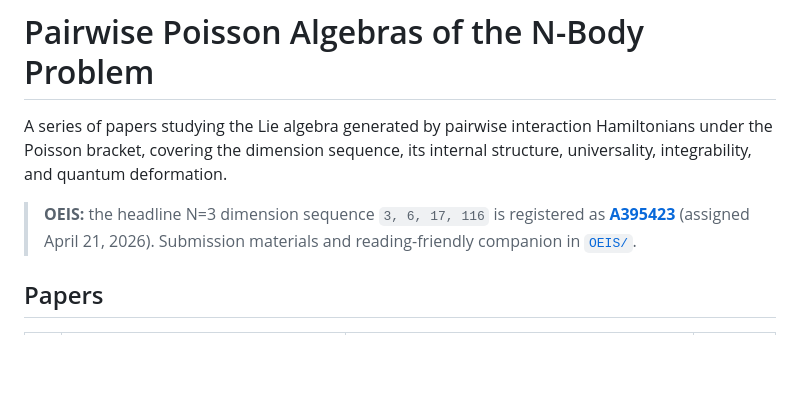
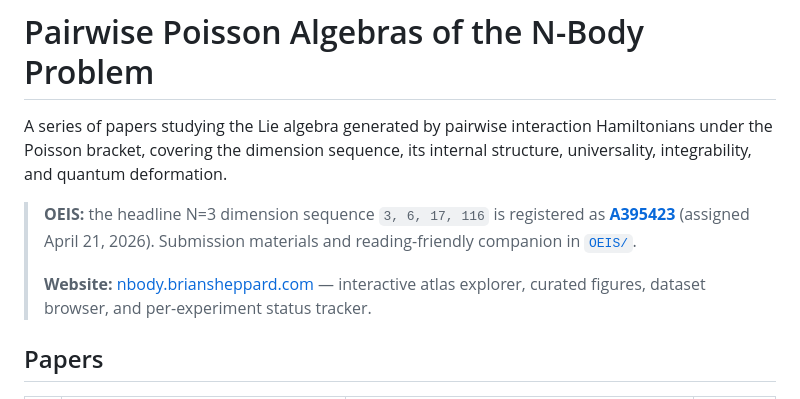
Before and after one commit to bshepp/3body-poisson-algebra, a Markdown page: README.md, the part around the change. Drawn GitHub-style; blank space fills up the shorter version.

Commit message:
README: add website link (nbody.briansheppard.com) under OEIS banner

```diff
--- a/README.md
+++ b/README.md
@@ -3,6 +3,8 @@
 A series of papers studying the Lie algebra generated by pairwise interaction Hamiltonians under the Poisson bracket, covering the dimension sequence, its internal structure, universality, integrability, and quantum deformation.
 
 > **OEIS:** the headline N=3 dimension sequence `3, 6, 17, 116` is registered as [**A395423**](https://oeis.org/A395423) (assigned April 21, 2026). Submission materials and reading-friendly companion in [`OEIS/`](OEIS/).
+>
+> **Website:** [nbody.briansheppard.com](https://nbody.briansheppard.com) — interactive atlas explorer, curated figures, dataset browser, and per-experiment status tracker.
 
 ## Papers
 
```
